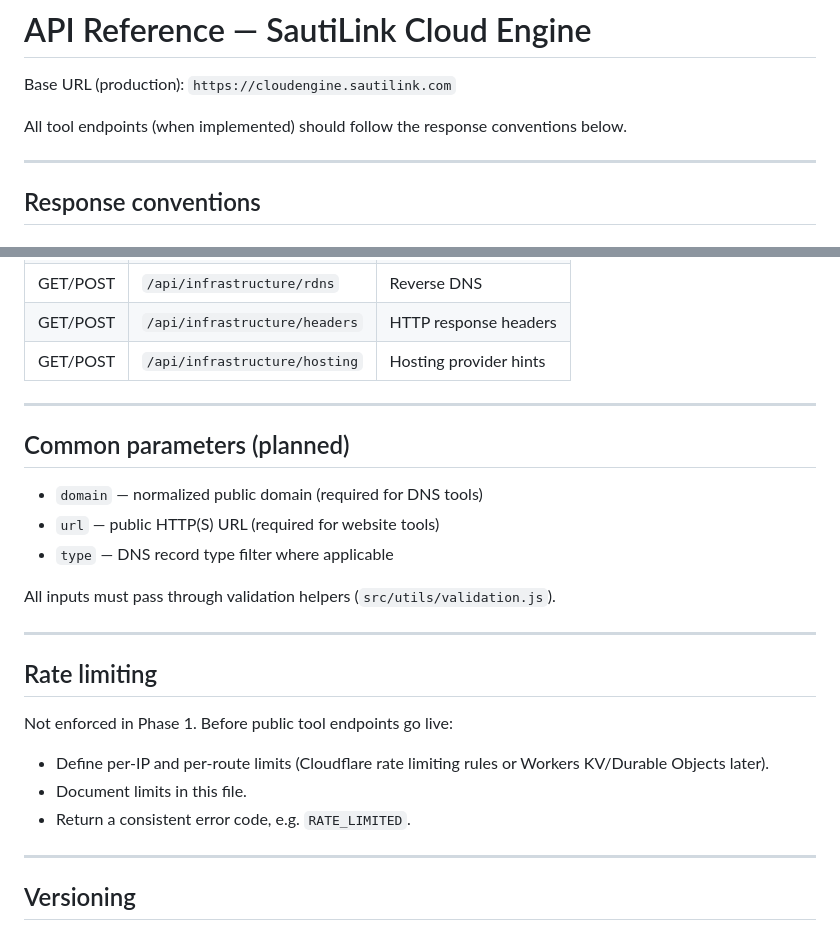
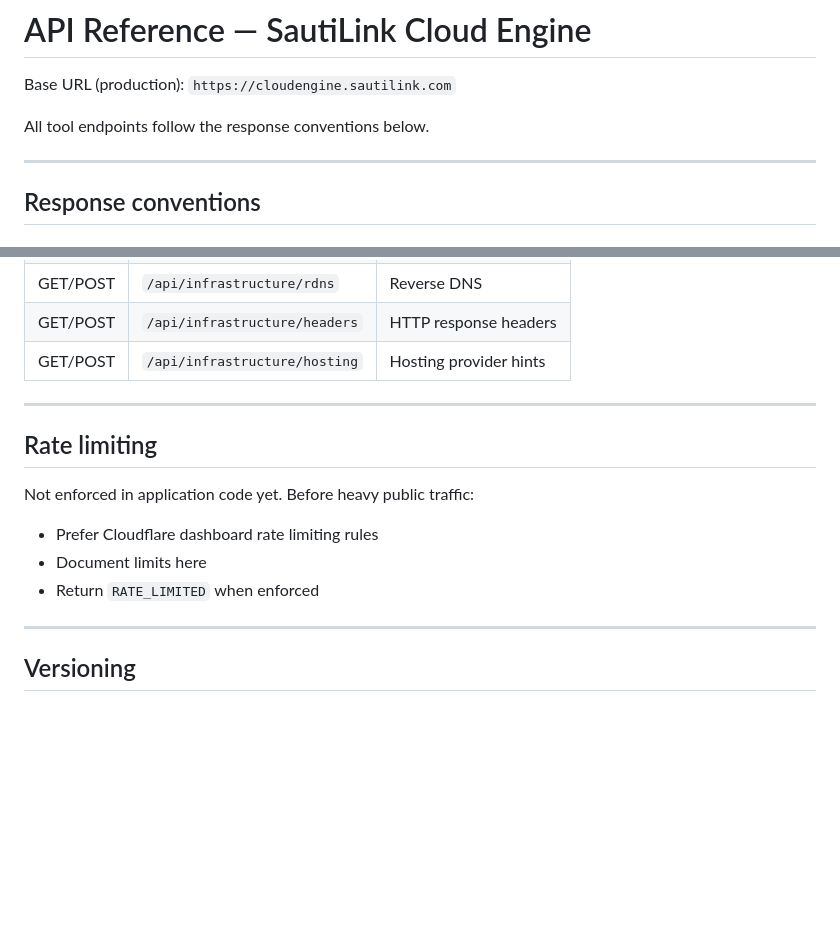
Before and after one commit to sautilink/sautilink-cloud-engine, a Markdown page: docs/API.md, 2 parts joined by grey strips. GitHub-like rendering; blank space fills up the shorter version.

```diff
--- a/docs/API.md
+++ b/docs/API.md
@@ -2,7 +2,7 @@
 
 Base URL (production): `https://cloudengine.sautilink.com`
 
-All tool endpoints (when implemented) should follow the response conventions below.
+All tool endpoints follow the response conventions below.
 
 ---
 
@@ -104,23 +150,13 @@ These routes are **not implemented** in Phase 1. They define the intended struct
 
 ---
 
-## Common parameters (planned)
-
-- `domain` — normalized public domain (required for DNS tools)
-- `url` — public HTTP(S) URL (required for website tools)
-- `type` — DNS record type filter where applicable
-
-All inputs must pass through validation helpers (`src/utils/validation.js`).
-
----
-
 ## Rate limiting
 
-Not enforced in Phase 1. Before public tool endpoints go live:
+Not enforced in application code yet. Before heavy public traffic:
 
-- Define per-IP and per-route limits (Cloudflare rate limiting rules or Workers KV/Durable Objects later).
-- Document limits in this file.
-- Return a consistent error code, e.g. `RATE_LIMITED`.
+- Prefer Cloudflare dashboard rate limiting rules
+- Document limits here
+- Return `RATE_LIMITED` when enforced
 
 ---
 
```
Also changed, not shown: other parts of docs/API.md (+52 -6 lines).
